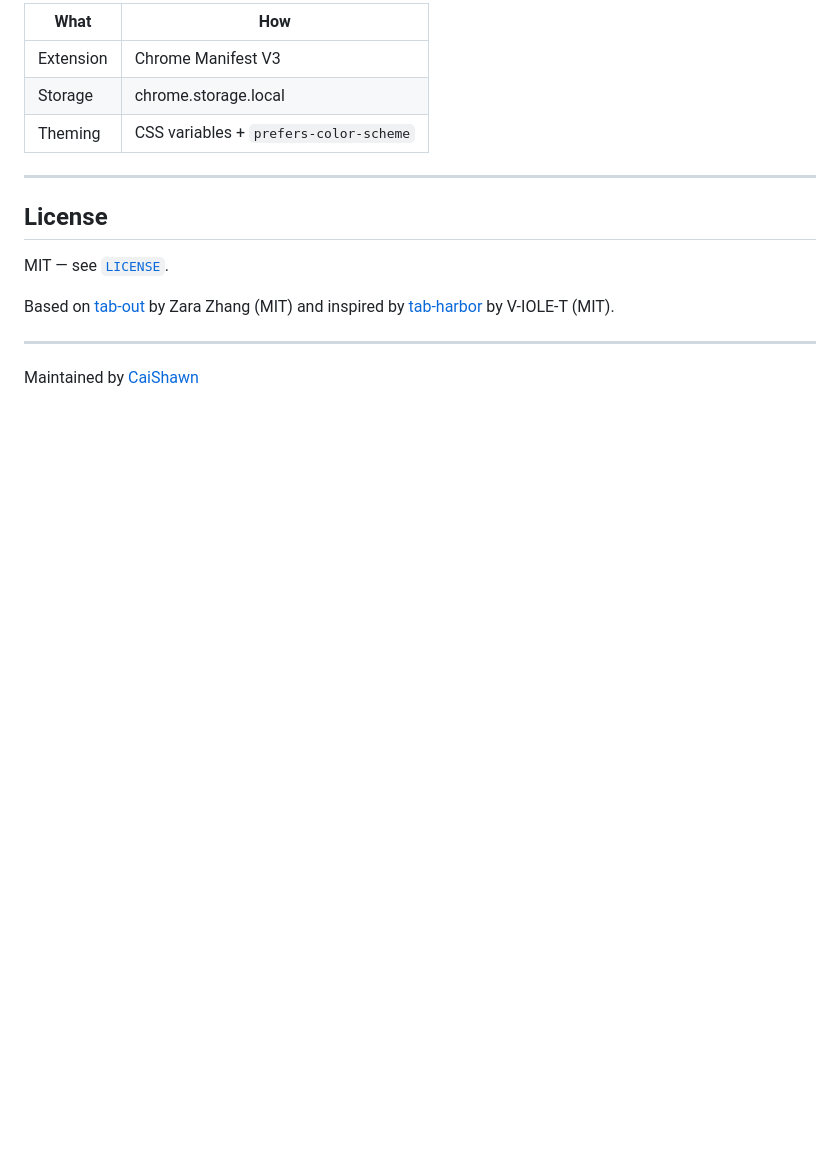
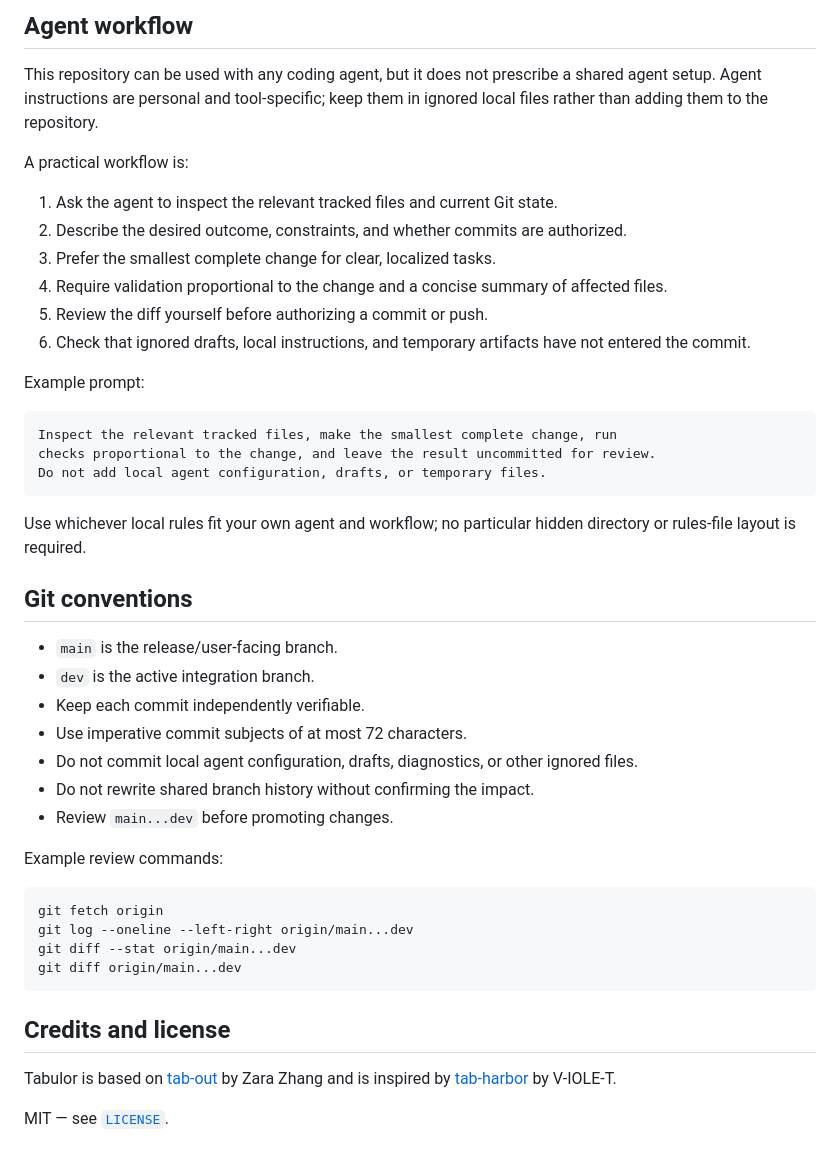
Before and after one commit to CaiShawn/tabulor, a Markdown page: README.md, the part around one of its changes. Drawn GitHub-style; blank space fills up the shorter version.

````diff
--- a/README.md
+++ b/README.md
@@ -109,18 +127,48 @@ Everything runs inside the Chrome extension. No external server, no API calls, n
 
-| What | How |
-|------|-----|
-| Extension | Chrome Manifest V3 |
-| Storage | chrome.storage.local |
-| Theming | CSS variables + `prefers-color-scheme` |
+## Agent workflow
 
----
+This repository can be used with any coding agent, but it does not prescribe a shared agent setup. Agent instructions are personal and tool-specific; keep them in ignored local files rather than adding them to the repository.
 
-## License
+A practical workflow is:
+
+1. Ask the agent to inspect the relevant tracked files and current Git state.
+2. Describe the desired outcome, constraints, and whether commits are authorized.
+3. Prefer the smallest complete change for clear, localized tasks.
+4. Require validation proportional to the change and a concise summary of affected files.
+5. Review the diff yourself before authorizing a commit or push.
+6. Check that ignored drafts, local instructions, and temporary artifacts have not entered the commit.
+
+Example prompt:
+
+```text
+Inspect the relevant tracked files, make the smallest complete change, run
+checks proportional to the change, and leave the result uncommitted for review.
+Do not add local agent configuration, drafts, or temporary files.
+```
+
+Use whichever local rules fit your own agent and workflow; no particular hidden directory or rules-file layout is required.
+
+## Git conventions
+
+- `main` is the release/user-facing branch.
+- `dev` is the active integration branch.
+- Keep each commit independently verifiable.
+- Use imperative commit subjects of at most 72 characters.
+- Do not commit local agent configuration, drafts, diagnostics, or other ignored files.
+- Do not rewrite shared branch history without confirming the impact.
+- Review `main...dev` before promoting changes.
+
+Example review commands:
+
+```bash
+git fetch origin
+git log --oneline --left-right origin/main...dev
+git diff --stat origin/main...dev
+git diff origin/main...dev
+```
+
+## Credits and license
+
+Tabulor is based on [tab-out](https://github.com/zarazhangrui/tab-out) by Zara Zhang and is inspired by [tab-harbor](https://github.com/V-IOLE-T/tab-harbor) by V-IOLE-T.
 
 MIT — see [`LICENSE`](./LICENSE).
-
-Based on [tab-out](https://github.com/zarazhangrui/tab-out) by Zara Zhang (MIT) and inspired by [tab-harbor](https://github.com/V-IOLE-T/tab-harbor) by V-IOLE-T (MIT).
-
----
-
-Maintained by [CaiShawn](https://github.com/CaiShawn)
````
Also changed, not shown: other parts of README.md (+98 -80 lines).
